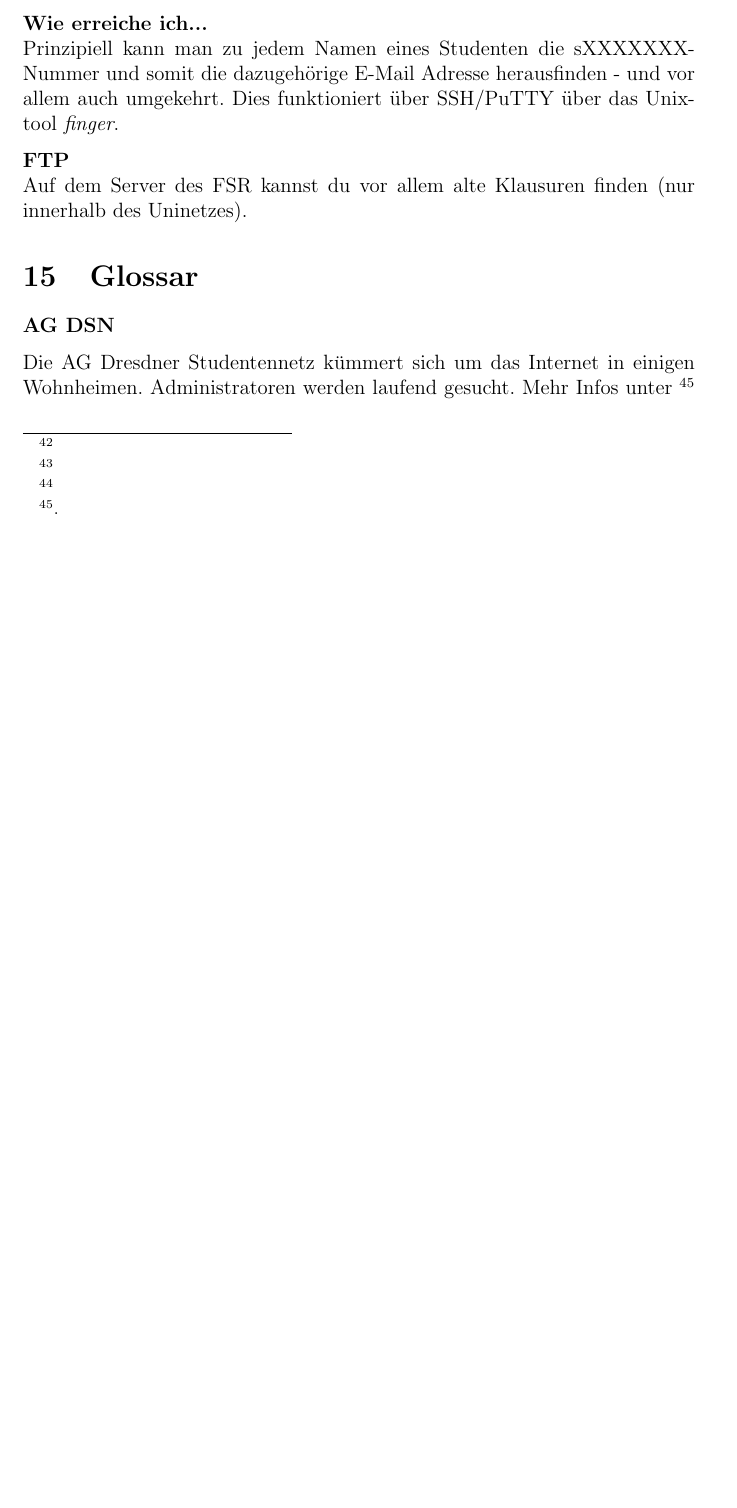
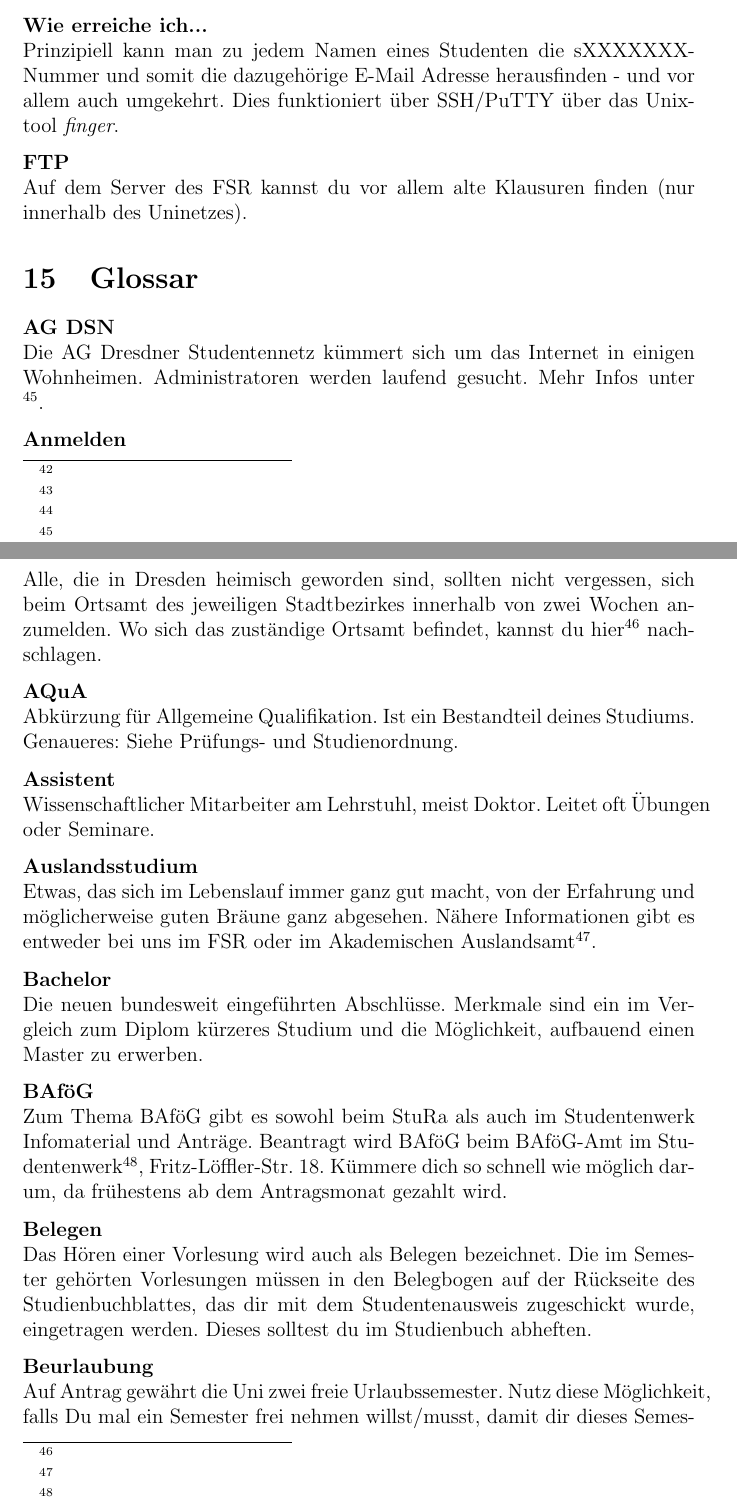
Before and after one commit to fsr/nopanic, a LaTeX document (nopanic.tex, which reads Glossar.tex): part of page 27 of 29 before the commit and two parts of pages 27 and 28 of 30 after it, the two joined at a grey line, cut so that both start at the same text, the shorter picture padded with empty space. Compiled offline with pdfLaTeX.

Commit message:
Teil des Glossars befuellt

```diff
--- a/Glossar.tex
+++ b/Glossar.tex
@@ -1,5 +1,42 @@
 \section{Glossar}
 
-\textbf{AG DSN}
+\textbf{AG DSN} \\
+Die AG Dresdner Studentennetz kümmert sich um das Internet in einigen Wohnheimen.
+Administratoren werden laufend gesucht.
+Mehr Infos unter \footnote{}.
 
-Die AG Dresdner Studentennetz kümmert sich um das Internet in einigen Wohnheimen. Administratoren werden laufend gesucht. Mehr Infos unter \footnote.
+\textbf{Anmelden} \\
+Alle, die in Dresden heimisch geworden sind, sollten nicht vergessen, sich beim Ortsamt des jeweiligen Stadtbezirkes innerhalb von zwei Wochen anzumelden.
+Wo sich das zuständige Ortsamt befindet, kannst du hier\footnote{} nachschlagen.
+
+\textbf{AQuA} \\
+Abkürzung für Allgemeine Qualifikation.
+Ist ein Bestandteil deines Studiums.
+Genaueres:
+Siehe Prüfungs- und Studienordnung.
+
+\textbf{Assistent} \\
+Wissenschaftlicher Mitarbeiter am Lehrstuhl, meist Doktor.
+Leitet oft Übungen oder Seminare.
+
+\textbf{Auslandsstudium} \\
+Etwas, das sich im Lebenslauf immer ganz gut macht, von der Erfahrung und möglicherweise guten Bräune ganz abgesehen.
+Nähere Informationen gibt es entweder bei uns im FSR oder im Akademischen Auslandsamt\footnote{}.
+
+\textbf{Bachelor} \\
+Die neuen bundesweit eingeführten Abschlüsse.
+Merkmale sind ein im Vergleich zum Diplom kürzeres Studium und die Möglichkeit, aufbauend einen Master zu erwerben.
+
+\textbf{BAföG} \\
+Zum Thema BAföG gibt es sowohl beim StuRa als auch im Studentenwerk Infomaterial und Anträge.
+Beantragt wird BAföG beim BAföG-Amt im Studentenwerk\footnote{}, Fritz-Löffler-Str. 18.
+Kümmere dich so schnell wie möglich darum, da frühestens ab dem Antragsmonat gezahlt wird.
+
+\textbf{Belegen} \\
+Das Hören einer Vorlesung wird auch als Belegen bezeichnet.
+Die im Semester gehörten Vorlesungen müssen in den Belegbogen auf der Rückseite des Studienbuchblattes, das dir mit dem Studentenausweis zugeschickt wurde, eingetragen werden.
+Dieses solltest du im Studienbuch abheften.
+
+\textbf{Beurlaubung} \\
+Auf Antrag gewährt die Uni zwei freie Urlaubssemester.
+Nutz diese Möglichkeit, falls Du mal ein Semester frei nehmen willst/musst, damit dir dieses Semester nicht als Fachsemester angerechnet wird.
```
Also changed, not shown: Glossar.tex (20 more changed lines).
